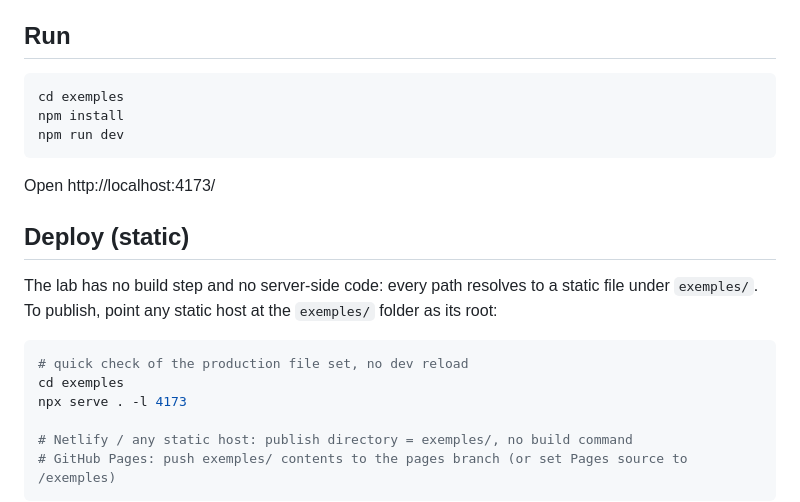
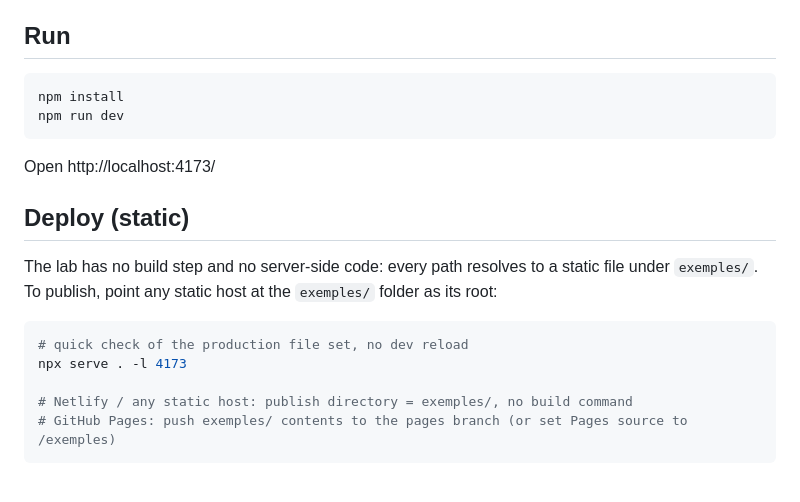
Before and after one commit to eduardo-nicola/motion-lab, a Markdown page: README.md, the part around the change. Drawn GitHub-style; blank space fills up the shorter version.

Commit message:
not cd readme

````diff
--- a/README.md
+++ b/README.md
@@ -29,7 +29,6 @@ Three.js is not in the stack. Gaussian splat / 3D-to-2D (Oryzo-level) is skipped
 ## Run
 
 ```bash
-cd exemples
 npm install
 npm run dev
 ```
@@ -42,7 +41,6 @@ The lab has no build step and no server-side code: every path resolves to a stat
 
 ```bash
 # quick check of the production file set, no dev reload
-cd exemples
 npx serve . -l 4173
 
 # Netlify / any static host: publish directory = exemples/, no build command
````
